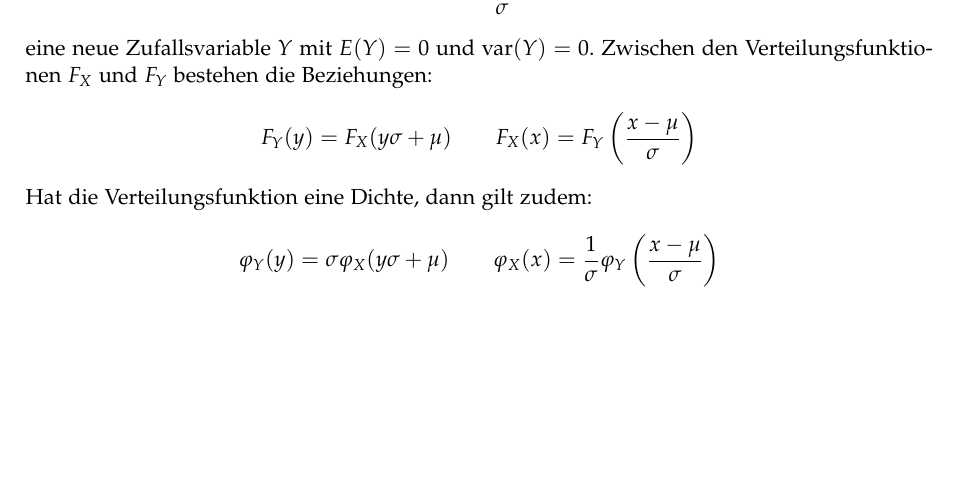
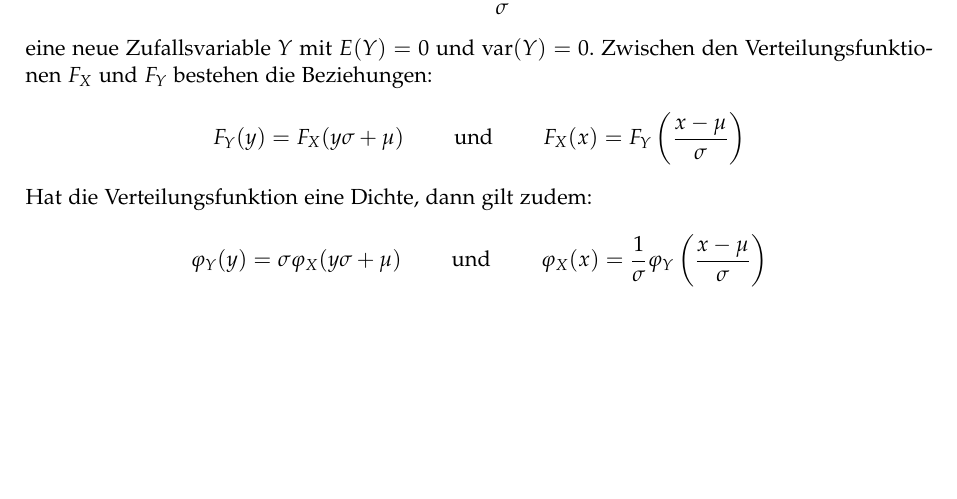
Before and after one commit to emanuelduss/HSR_WrStat_Zusammenfassung, a LaTeX document (WrStat.tex, which reads content.tex): part of page 13 of 25, cut so that both start at the same text. Compiled offline with pdfLaTeX; a LaTeX package or settings file that is missing is left out.

Commit message:
"und" zwischen Formeln

```diff
--- a/content.tex
+++ b/content.tex
@@ -274,11 +274,12 @@ $\sigma^2$, dann ist
 eine neue Zufallsvariable $Y$ mit $E(Y) = 0$ und $\operatorname{var}(Y) = 0$.
 Zwischen den Verteilungsfunktionen $F_X$ und $F_Y$ bestehen die
 Beziehungen:
-\[ F_Y(y) = F_X(y\sigma+\mu) \qquad
+\[ F_Y(y) = F_X(y\sigma+\mu) \qquad \text{ und } \qquad
   F_X(x)=F_Y\left(\frac{x-\mu}{\sigma}\right) \]
 Hat die Verteilungsfunktion eine Dichte, dann gilt zudem:
-\[ \varphi_Y(y) = \sigma \varphi_X(y\sigma+\mu) \qquad \varphi_X(x) =
-  \frac{1}{\sigma} \varphi_Y\left(\frac{x-\mu}\sigma\right) \]
+\[ \varphi_Y(y) = \sigma \varphi_X(y\sigma+\mu) \qquad \text{ und }
+  \qquad \varphi_X(x) = \frac{1}{\sigma}
+  \varphi_Y\left(\frac{x-\mu}\sigma\right) \]
 
 %%%%%%%%%%%%%%%%%%%%%%%%%%%%%%%%%%%%%%%%%%%%%%%%%%%%%%%%%%%%%%%%%%%%%%%%
 \section{Katalog von Wahrscheinlichkeitsverteilungen}
```
